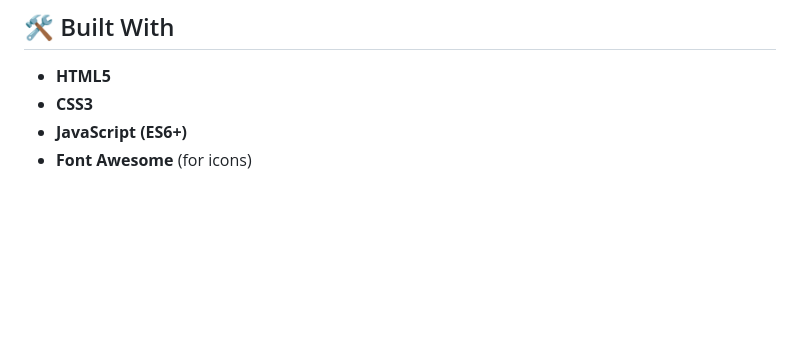
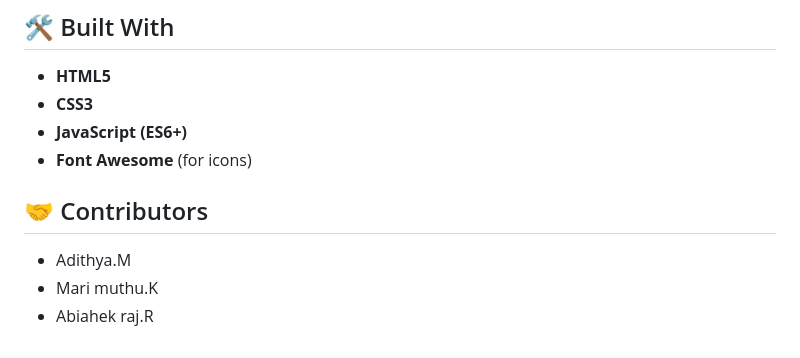
Before and after one commit to adithya-coder-dev/Music-Streaming-Platform, a Markdown page: README.md, the part around the change. GitHub-like rendering; blank space fills up the shorter version.

```diff
--- a/README.md
+++ b/README.md
@@ -96,3 +96,8 @@ const playlist = [
   * **CSS3**
   * **JavaScript (ES6+)**
   * **Font Awesome** (for icons)
+
+## 🤝 Contributors
+* Adithya.M
+* Mari muthu.K
+* Abiahek raj.R
```
